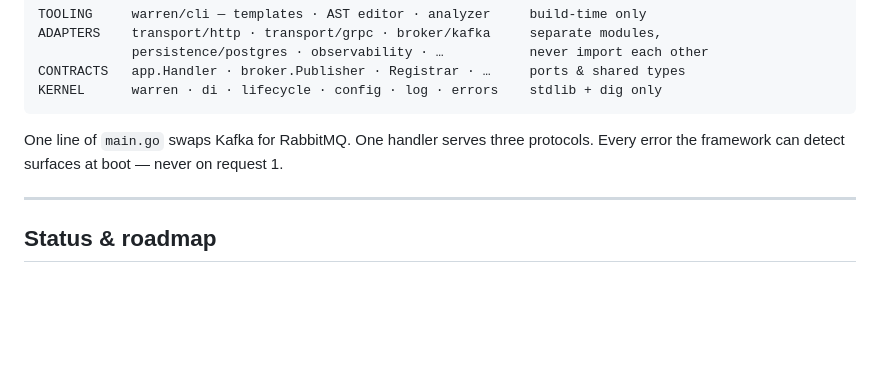
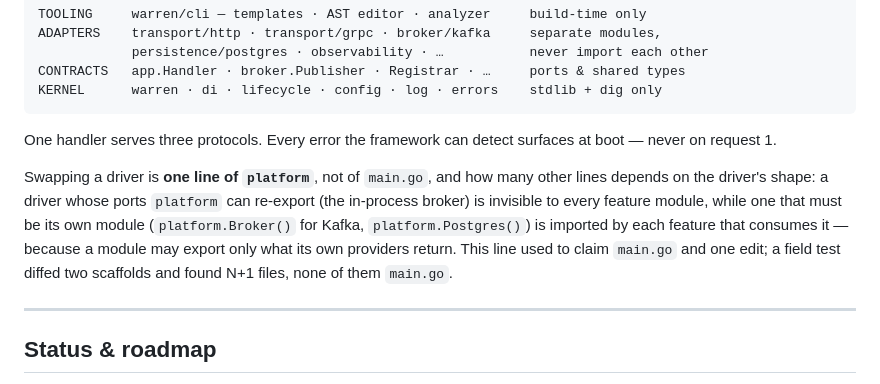
Before and after one commit to MerseniBilel/warren, a Markdown page: README.md, the part around the change. GitHub-like rendering; blank space fills up the shorter version.

````diff
--- a/README.md
+++ b/README.md
@@ -72,9 +72,17 @@ CONTRACTS   app.Handler · broker.Publisher · Registrar · …     ports & shar
 KERNEL      warren · di · lifecycle · config · log · errors    stdlib + dig only
 ```
 
-One line of `main.go` swaps Kafka for RabbitMQ. One handler serves three
-protocols. Every error the framework can detect surfaces at boot — never on
-request 1.
+One handler serves three protocols. Every error the framework can detect
+surfaces at boot — never on request 1.
+
+Swapping a driver is **one line of `platform`**, not of `main.go`, and how
+many other lines depends on the driver's shape: a driver whose ports
+`platform` can re-export (the in-process broker) is invisible to every
+feature module, while one that must be its own module (`platform.Broker()`
+for Kafka, `platform.Postgres()`) is imported by each feature that consumes
+it — because a module may export only what its own providers return. This
+line used to claim `main.go` and one edit; a field test diffed two scaffolds
+and found N+1 files, none of them `main.go`.
 
 ---
 
````
Also changed, not shown: GETTING_STARTED.md (+17 -0 lines).
